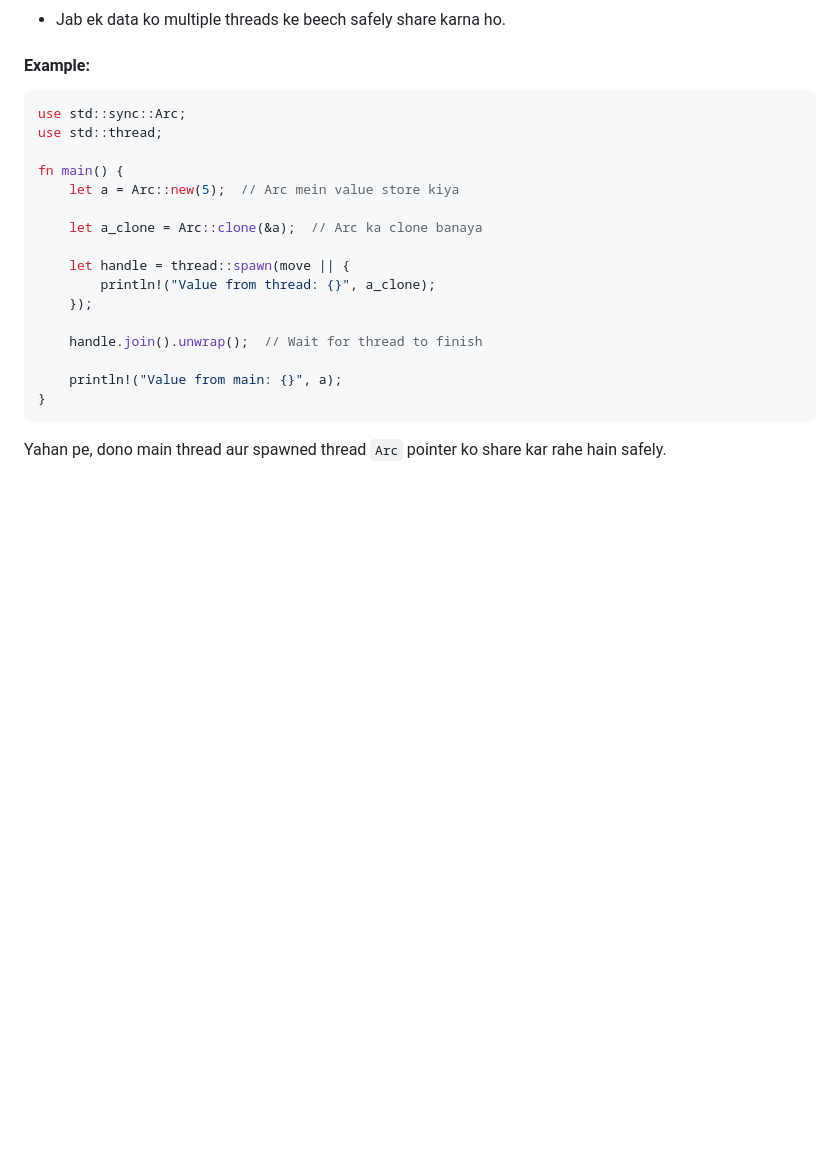
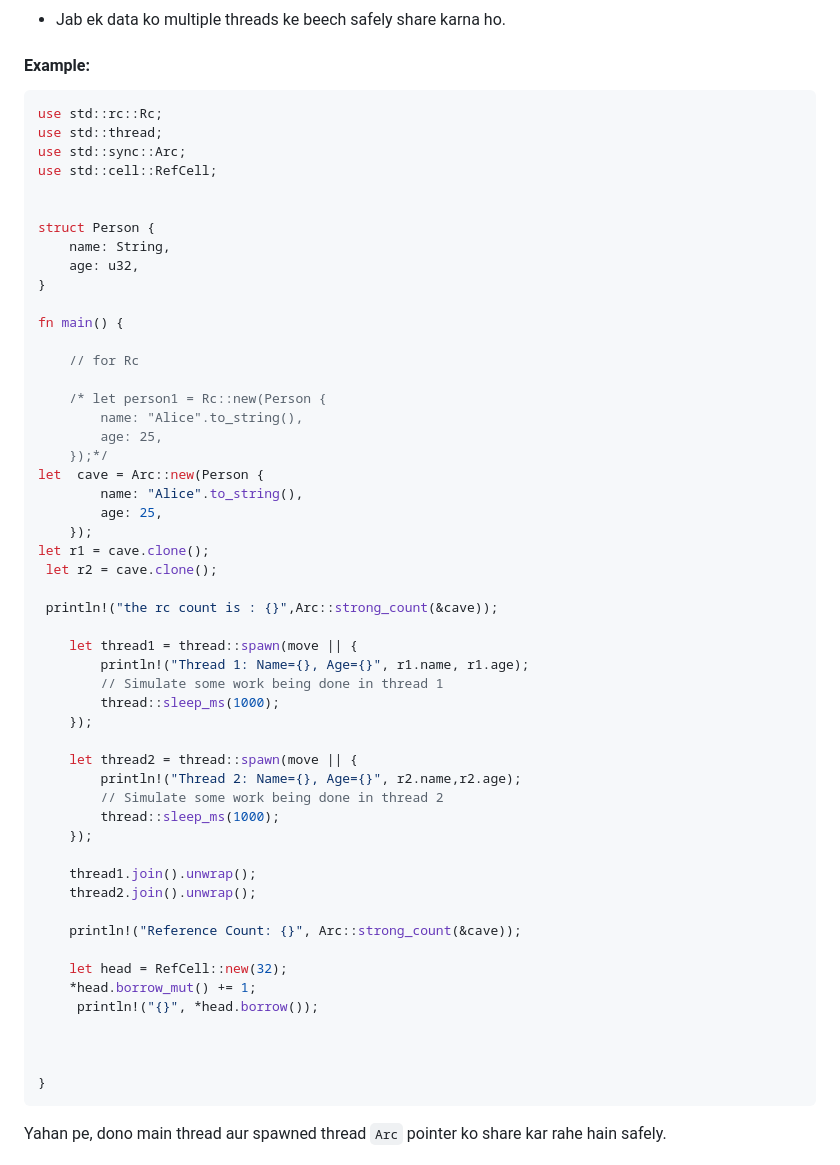
Before and after one commit to DSHIVAAY-23/rust_interview_prep, a Markdown page: RustBasics_Hindi.md, the part around the change printed below. Rendered like a GitHub page; blank space fills up the shorter version.

````diff
--- a/RustBasics_Hindi.md
+++ b/RustBasics_Hindi.md
@@ -788,21 +749,57 @@ Yahan pe, dono `a` aur `b` `Rc` pointer ko share kar rahe hain. Jab dono referen
 #### **Example**:
 
 ```rust
+use std::rc::Rc;
+use std::thread;
 use std::sync::Arc;
-use std::thread;
+use std::cell::RefCell;
+
+
+struct Person {
+    name: String,
+    age: u32,
+}
 
 fn main() {
-    let a = Arc::new(5);  // Arc mein value store kiya
 
-    let a_clone = Arc::clone(&a);  // Arc ka clone banaya
+    // for Rc
 
-    let handle = thread::spawn(move || {
-        println!("Value from thread: {}", a_clone);
+    /* let person1 = Rc::new(Person {
+        name: "Alice".to_string(),
+        age: 25,
+    });*/
+let  cave = Arc::new(Person {
+        name: "Alice".to_string(),
+        age: 25,
+    });
+let r1 = cave.clone();
+ let r2 = cave.clone();
+
+ println!("the rc count is : {}",Arc::strong_count(&cave));
+
+    let thread1 = thread::spawn(move || {
+        println!("Thread 1: Name={}, Age={}", r1.name, r1.age);
+        // Simulate some work being done in thread 1
+        thread::sleep_ms(1000);
     });
 
-    handle.join().unwrap();  // Wait for thread to finish
+    let thread2 = thread::spawn(move || {
+        println!("Thread 2: Name={}, Age={}", r2.name,r2.age);
+        // Simulate some work being done in thread 2
+        thread::sleep_ms(1000);
+    });
 
-    println!("Value from main: {}", a);
+    thread1.join().unwrap();
+    thread2.join().unwrap();
+
+    println!("Reference Count: {}", Arc::strong_count(&cave));
+
+    let head = RefCell::new(32);
+    *head.borrow_mut() += 1;
+     println!("{}", *head.borrow());
+
+
+
 }
 ```
 
````
Also changed, not shown: other parts of RustBasics_Hindi.md (+5 -44 lines).
